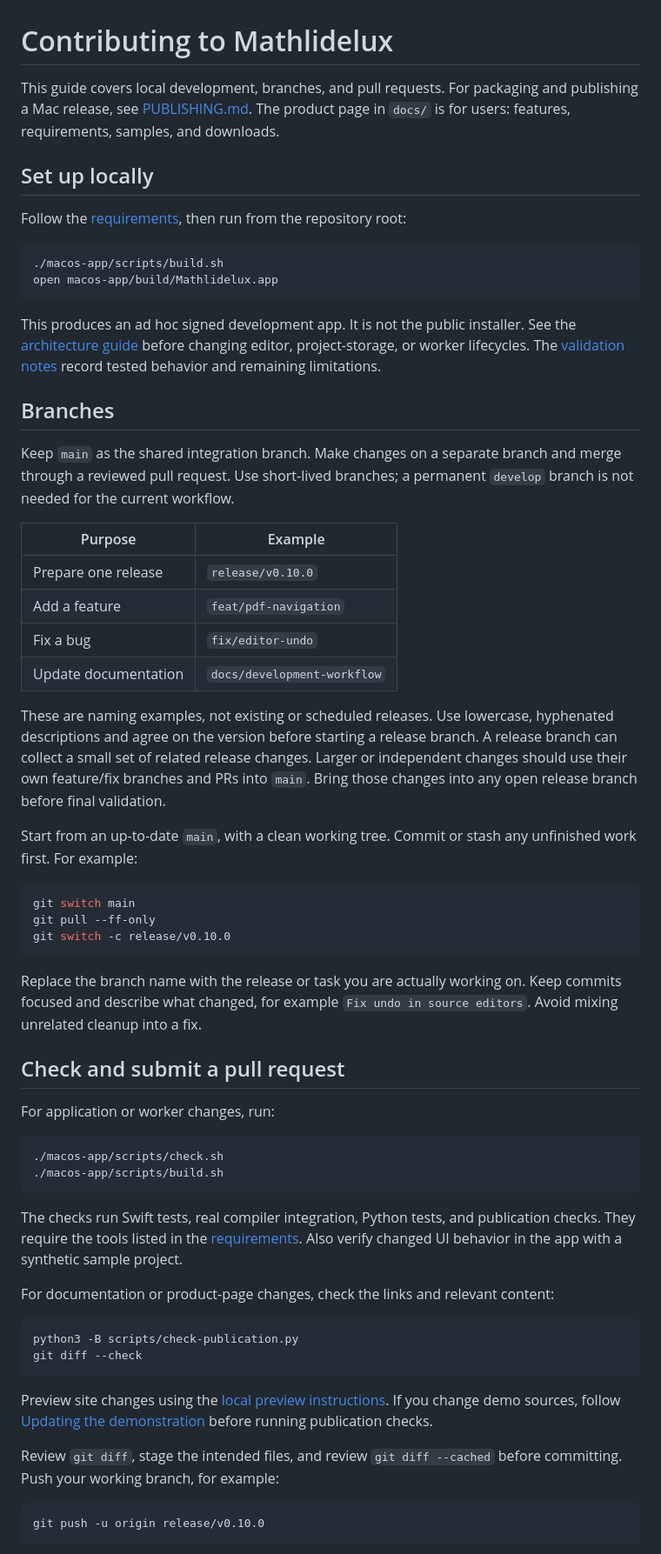
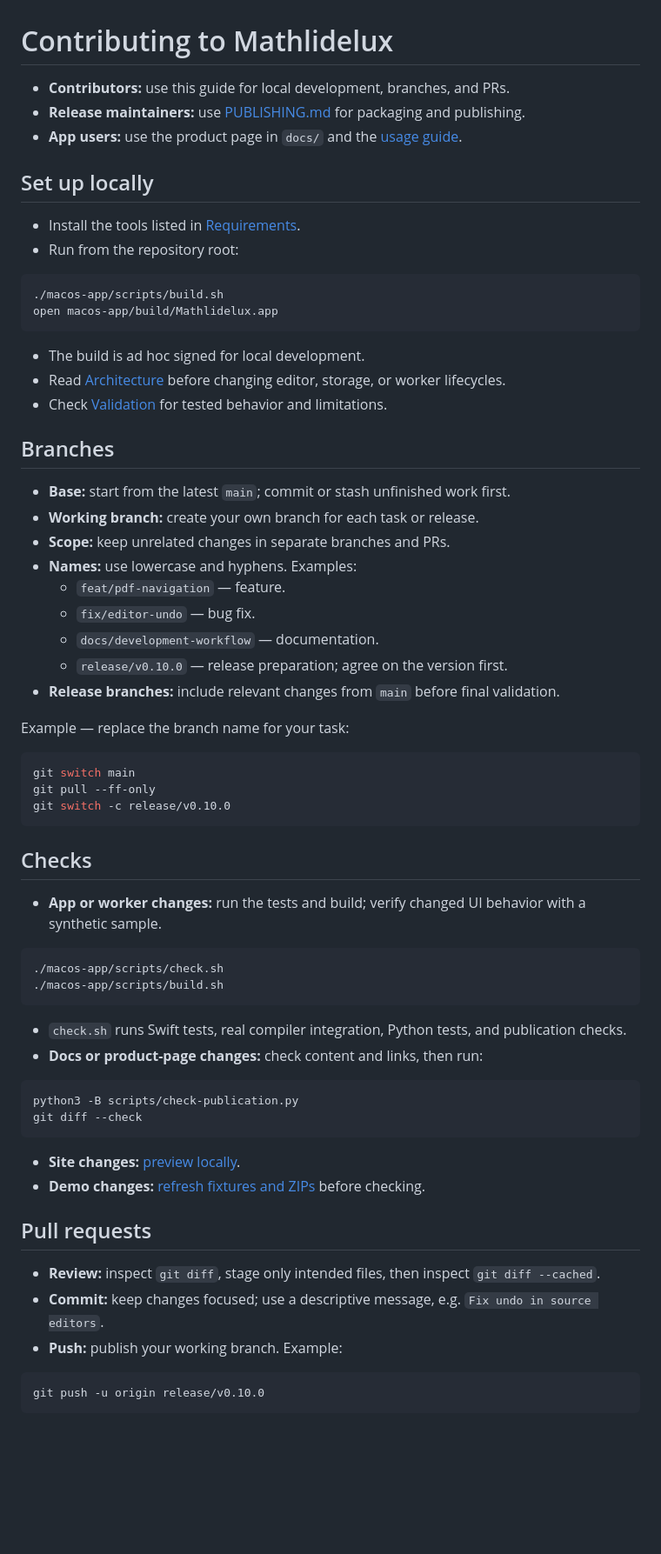
Before and after one commit to k-onoue/FerMatter, a Markdown page: CONTRIBUTING.md, the part around one of its changes. Shown at 87% size. Drawn GitHub-style; blank space fills up the shorter version.

Commit message:
docs: condense contributor guide into bullet points

````diff
--- a/CONTRIBUTING.md
+++ b/CONTRIBUTING.md
@@ -1,45 +1,36 @@
 # Contributing to Mathlidelux
 
-This guide covers local development, branches, and pull requests.
-For packaging and publishing a Mac release, see [PUBLISHING.md](PUBLISHING.md).
-The product page in `docs/` is for users: features, requirements, samples, and downloads.
+- **Contributors:** use this guide for local development, branches, and PRs.
+- **Release maintainers:** use [PUBLISHING.md](PUBLISHING.md) for packaging and publishing.
+- **App users:** use the product page in `docs/` and the [usage guide](macos-app/README.md#start-a-project).
 
 ## Set up locally
 
-Follow the [requirements](macos-app/README.md#requirements), then run from the
-repository root:
+- Install the tools listed in [Requirements](macos-app/README.md#requirements).
+- Run from the repository root:
 
 ```sh
 ./macos-app/scripts/build.sh
 open macos-app/build/Mathlidelux.app
 ```
 
-This produces an ad hoc signed development app. It is not the public installer.
-See the [architecture guide](macos-app/ARCHITECTURE.md) before changing editor,
-project-storage, or worker lifecycles. The [validation notes](macos-app/VALIDATION.md)
-record tested behavior and remaining limitations.
+- The build is ad hoc signed for local development.
+- Read [Architecture](macos-app/ARCHITECTURE.md) before changing editor, storage, or worker lifecycles.
+- Check [Validation](macos-app/VALIDATION.md) for tested behavior and limitations.
 
 ## Branches
 
-Keep `main` as the shared integration branch. Make changes on a separate branch
-and merge through a reviewed pull request. Use short-lived branches; a permanent
-`develop` branch is not needed for the current workflow.
+- **Base:** start from the latest `main`; commit or stash unfinished work first.
+- **Working branch:** create your own branch for each task or release.
+- **Scope:** keep unrelated changes in separate branches and PRs.
+- **Names:** use lowercase and hyphens. Examples:
+  - `feat/pdf-navigation` — feature.
+  - `fix/editor-undo` — bug fix.
+  - `docs/development-workflow` — documentation.
+  - `release/v0.10.0` — release preparation; agree on the version first.
+- **Release branches:** include relevant changes from `main` before final validation.
 
-| Purpose | Example |
-| --- | --- |
-| Prepare one release | `release/v0.10.0` |
-| Add a feature | `feat/pdf-navigation` |
-| Fix a bug | `fix/editor-undo` |
-| Update documentation | `docs/development-workflow` |
-
-These are naming examples, not existing or scheduled releases. Use lowercase,
-hyphenated descriptions and agree on the version before starting a release branch.
-A release branch can collect a small set of related release changes. Larger or
-independent changes should use their own feature/fix branches and PRs into `main`.
-Bring those changes into any open release branch before final validation.
-
-Start from an up-to-date `main`, with a clean working tree. Commit or stash any
-unfinished work first. For example:
+Example — replace the branch name for your task:
 
 ```sh
 git switch main
@@ -47,36 +38,31 @@ git pull --ff-only
 git switch -c release/v0.10.0
 ```
 
-Replace the branch name with the release or task you are actually working on.
-Keep commits focused and describe what changed, for example
-`Fix undo in source editors`. Avoid mixing unrelated cleanup into a fix.
+## Checks
 
-## Check and submit a pull request
-
-For application or worker changes, run:
+- **App or worker changes:** run the tests and build; verify changed UI behavior with a synthetic sample.
 
 ```sh
 ./macos-app/scripts/check.sh
 ./macos-app/scripts/build.sh
 ```
 
-The checks run Swift tests, real compiler integration, Python tests, and publication
-checks. They require the tools listed in the [requirements](macos-app/README.md#requirements).
-Also verify changed UI behavior in the app with a synthetic sample project.
-
-For documentation or product-page changes, check the links and relevant content:
+- `check.sh` runs Swift tests, real compiler integration, Python tests, and publication checks.
+- **Docs or product-page changes:** check content and links, then run:
 
 ```sh
 python3 -B scripts/check-publication.py
 git diff --check
 ```
 
-Preview site changes using the [local preview instructions](README.md#preview-the-product-page).
-If you change demo sources, follow [Updating the demonstration](PUBLISHING.md#updating-the-demonstration)
-before running publication checks.
+- **Site changes:** [preview locally](README.md#preview-the-product-page).
+- **Demo changes:** [refresh fixtures and ZIPs](PUBLISHING.md#updating-the-demonstration) before checking.
 
-Review `git diff`, stage the intended files, and review `git diff --cached`
-before committing. Push your working branch, for example:
+## Pull requests
+
+- **Review:** inspect `git diff`, stage only intended files, then inspect `git diff --cached`.
+- **Commit:** keep changes focused; use a descriptive message, e.g. `Fix undo in source editors`.
+- **Push:** publish your working branch. Example:
 
 ```sh
 git push -u origin release/v0.10.0
````
Also changed, not shown: other parts of CONTRIBUTING.md (+17 -29 lines).
